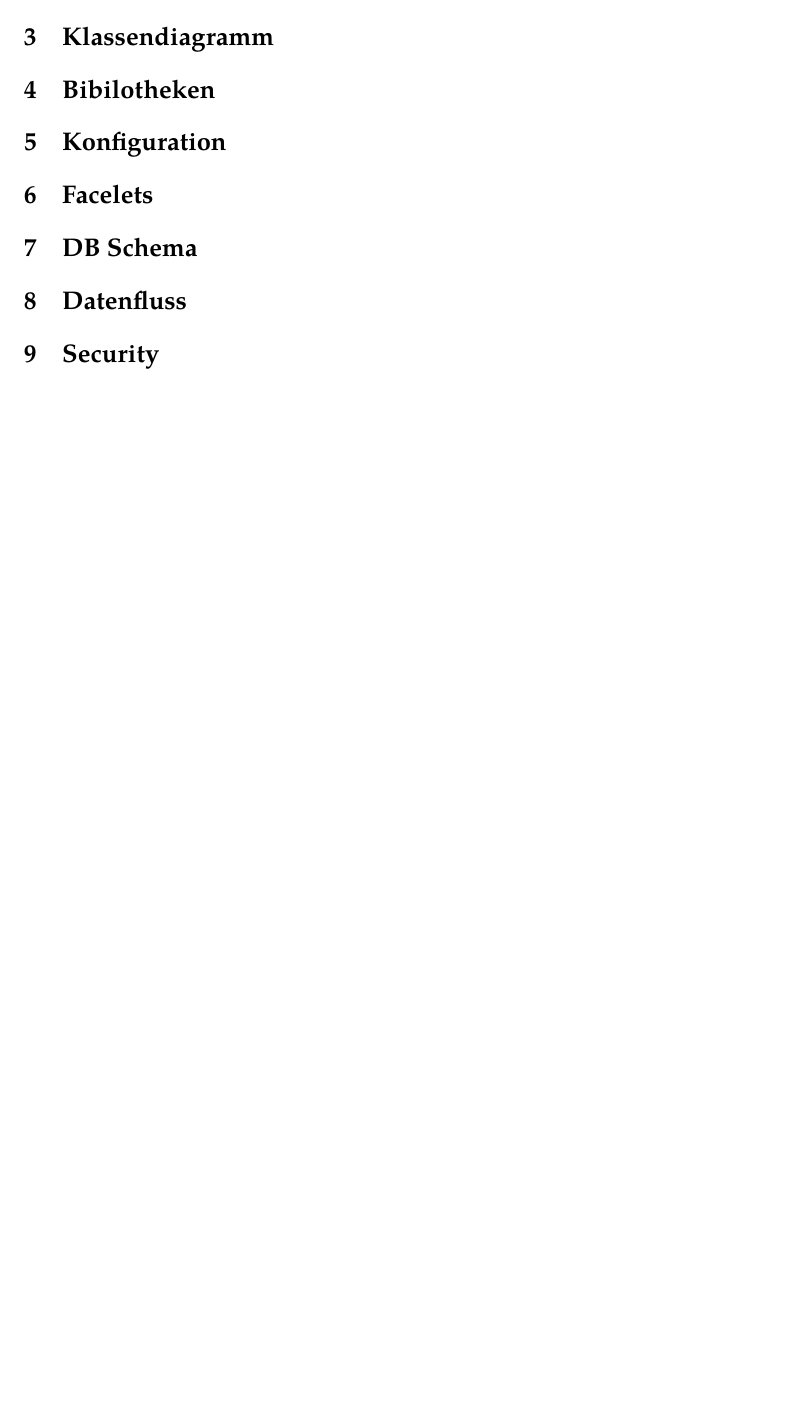
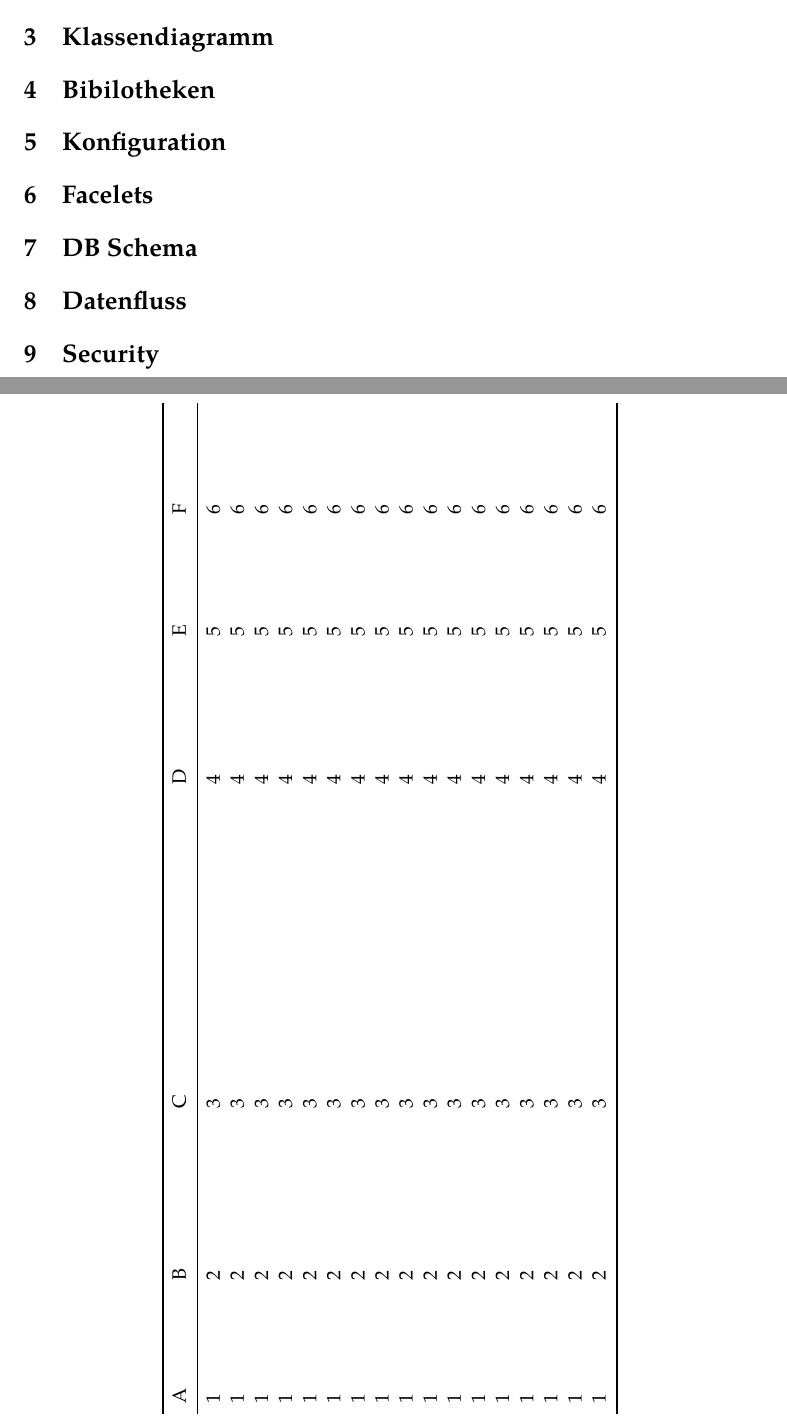
Before and after one commit to guersterst/LasEs, a LaTeX document (docs/Feinspezi/Main.tex, which reads docs/Feinspezi/Facelets.tex): part of page 3 of 3 before the commit and two parts of pages 3 and 4 of 5 after it, the two joined at a grey line, cut so that both start at the same text, the shorter picture padded with empty space. Compiled offline with XeLaTeX.

Commit message:
add sample sidewaystables for facelets.tex

```diff
--- a/docs/Feinspezi/Facelets.tex
+++ b/docs/Feinspezi/Facelets.tex
@@ -0,0 +1,32 @@
+%% Macros
+\newcommand{\ftable}[1]{\begin{sidewaystable}
+\begin{tabular}[H]{ m{2cm} m{3cm} m{6cm} m{2.5cm} m{2cm} m{2cm} }
+    \toprule
+    A & B & C & D & E & F \\
+    \midrule
+    #1
+    \bottomrule
+\end{tabular}
+\end{sidewaystable}
+}
+
+\newcommand{\fentry}[6]{#1 & #2 & #3 & #4 & #5 & #6\\}
+
+\ftable{
+    \fentry{1}{2}{3}{4}{5}{6}
+    \fentry{1}{2}{3}{4}{5}{6}
+    \fentry{1}{2}{3}{4}{5}{6}
+    \fentry{1}{2}{3}{4}{5}{6}
+    \fentry{1}{2}{3}{4}{5}{6}
+    \fentry{1}{2}{3}{4}{5}{6}
+    \fentry{1}{2}{3}{4}{5}{6}
+    \fentry{1}{2}{3}{4}{5}{6}
+    \fentry{1}{2}{3}{4}{5}{6}
+    \fentry{1}{2}{3}{4}{5}{6}
+    \fentry{1}{2}{3}{4}{5}{6}
+    \fentry{1}{2}{3}{4}{5}{6}
+    \fentry{1}{2}{3}{4}{5}{6}
+    \fentry{1}{2}{3}{4}{5}{6}
+    \fentry{1}{2}{3}{4}{5}{6}
+    \fentry{1}{2}{3}{4}{5}{6}
+    \fentry{1}{2}{3}{4}{5}{6}
--- a/docs/Feinspezi/Main.tex
+++ b/docs/Feinspezi/Main.tex
@@ -19,6 +19,8 @@
 \usepackage{fontspec}
 \usepackage{todonotes}
 \usepackage{longtable}
+\usepackage{booktabs}
+\usepackage{rotating}
 %%\usepackage[bottom]{footmisc} breaks referencing of footnotes idk
 
 \usepackage{tgpagella}
```
Also changed, not shown: docs/Feinspezi/Facelets.tex (21 more changed lines).
